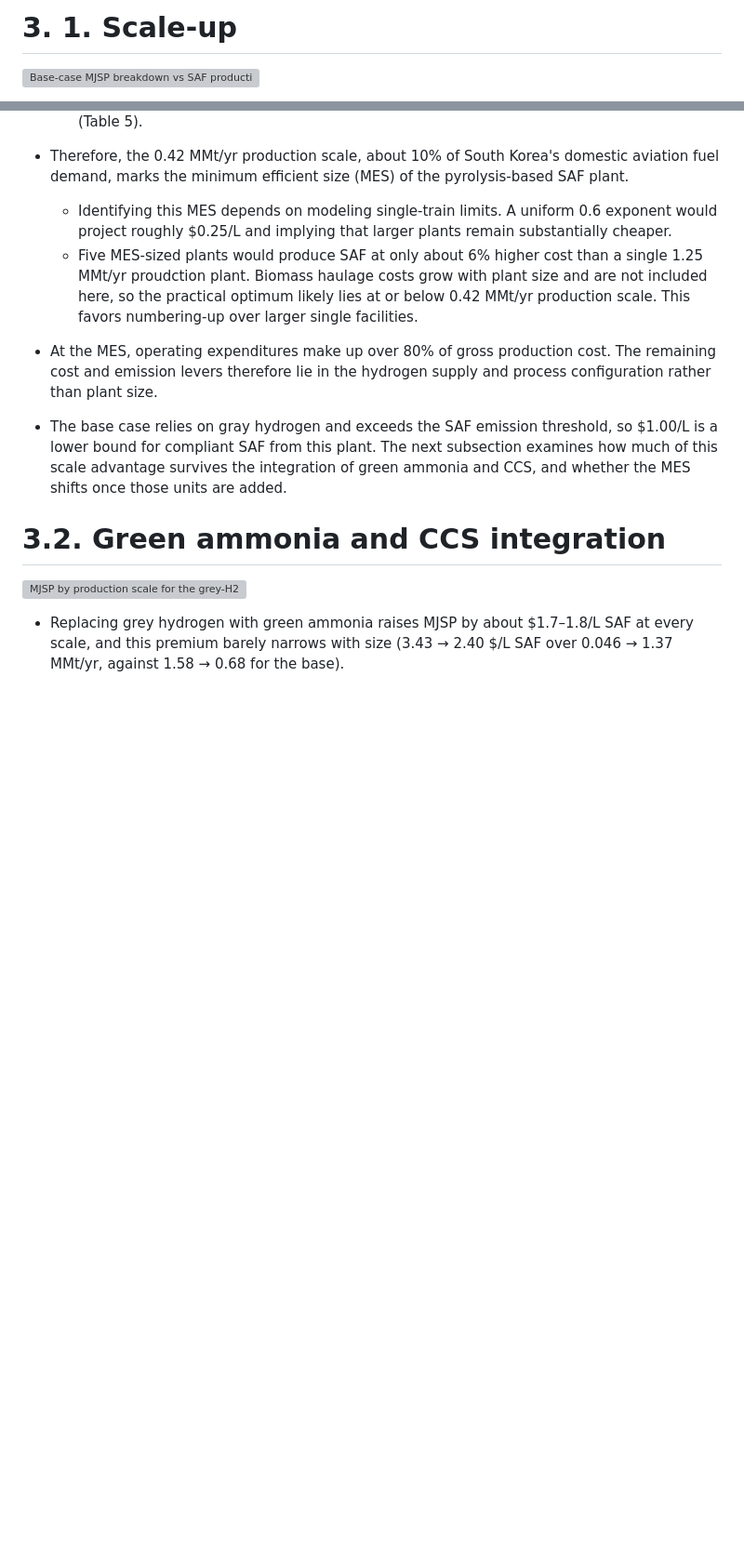
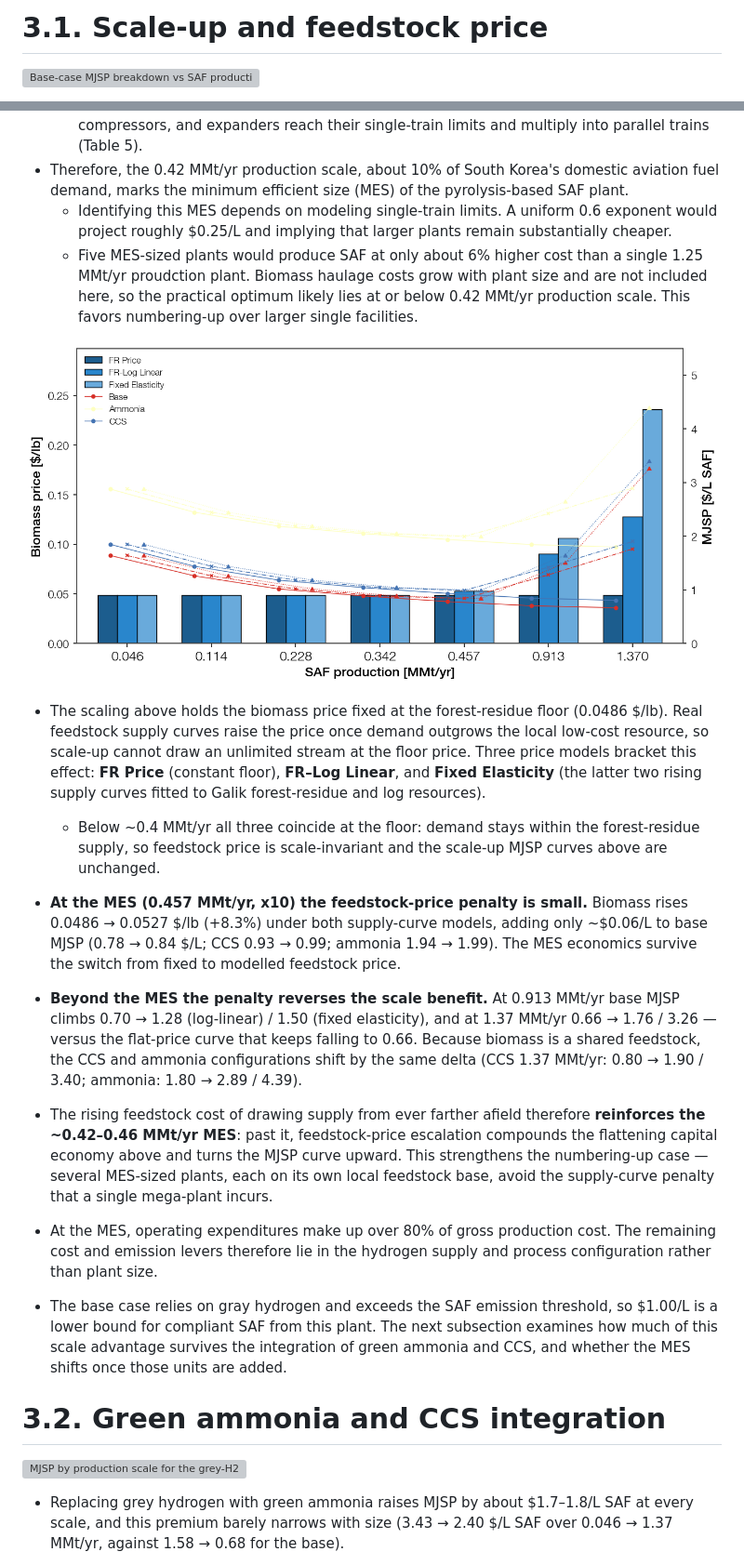
Before and after one commit to Hyein-coder/epel-biomass, a Markdown page: Manuscript/3. Results.md, 2 parts joined by grey strips. Shown at 93% size. Drawn GitHub-style; pictures changed too: Figure/scale_up_price_model_mjsp.png; blank space fills up the shorter version; grey boxes are pictures that could not be loaded.

```diff
--- a/Manuscript/3. Results.md
+++ b/Manuscript/3. Results.md
@@ -1,4 +1,4 @@
-# 3. 1. Scale-up
+# 3.1. Scale-up and feedstock price
 
 ![Base-case MJSP breakdown vs SAF production scale](../Figure/scale_up_wo_price_model_base_summary.png)
 
@@ -10,6 +10,14 @@
 - Therefore, the 0.42 MMt/yr production scale, about 10% of South Korea's domestic aviation fuel demand, marks the minimum efficient size (MES) of the pyrolysis-based SAF plant.
   - Identifying this MES depends on modeling single-train limits. A uniform 0.6 exponent would project roughly $0.25/L and implying that larger plants remain substantially cheaper.
   - Five MES-sized plants would produce SAF at only about 6% higher cost than a single 1.25 MMt/yr proudction plant. Biomass haulage costs grow with plant size and are not included here, so the practical optimum likely lies at or below 0.42 MMt/yr production scale. This favors numbering-up over larger single facilities.
+
+![MJSP vs SAF production under three biomass price models (bars = biomass price; lines = MJSP for the grey-H2 base, full green-ammonia, and 60% CCS)](../Figure/scale_up_price_model_mjsp.png)
+
+- The scaling above holds the biomass price fixed at the forest-residue floor (0.0486 $/lb). Real feedstock supply curves raise the price once demand outgrows the local low-cost resource, so scale-up cannot draw an unlimited stream at the floor price. Three price models bracket this effect: **FR Price** (constant floor), **FR–Log Linear**, and **Fixed Elasticity** (the latter two rising supply curves fitted to Galik forest-residue and log resources).
+  - Below ~0.4 MMt/yr all three coincide at the floor: demand stays within the forest-residue supply, so feedstock price is scale-invariant and the scale-up MJSP curves above are unchanged.
+- **At the MES (0.457 MMt/yr, x10) the feedstock-price penalty is small.** Biomass rises 0.0486 → 0.0527 $/lb (+8.3%) under both supply-curve models, adding only ~$0.06/L to base MJSP (0.78 → 0.84 $/L; CCS 0.93 → 0.99; ammonia 1.94 → 1.99). The MES economics survive the switch from fixed to modelled feedstock price.
+- **Beyond the MES the penalty reverses the scale benefit.** At 0.913 MMt/yr base MJSP climbs 0.70 → 1.28 (log-linear) / 1.50 (fixed elasticity), and at 1.37 MMt/yr 0.66 → 1.76 / 3.26 — versus the flat-price curve that keeps falling to 0.66. Because biomass is a shared feedstock, the CCS and ammonia configurations shift by the same delta (CCS 1.37 MMt/yr: 0.80 → 1.90 / 3.40; ammonia: 1.80 → 2.89 / 4.39).
+- The rising feedstock cost of drawing supply from ever farther afield therefore **reinforces the ~0.42–0.46 MMt/yr MES**: past it, feedstock-price escalation compounds the flattening capital economy above and turns the MJSP curve upward. This strengthens the numbering-up case — several MES-sized plants, each on its own local feedstock base, avoid the supply-curve penalty that a single mega-plant incurs.
 
 - At the MES, operating expenditures make up over 80% of gross production cost. The remaining cost and emission levers therefore lie in the hydrogen supply and process configuration rather than plant size.
 - The base case relies on gray hydrogen and exceeds the SAF emission threshold, so $1.00/L is a lower bound for compliant SAF from this plant. The next subsection examines how much of this scale advantage survives the integration of green ammonia and CCS, and whether the MES shifts once those units are added.
```
Also changed, not shown: _Pareto_Front.md (+1 -1 lines), 1 other file.
